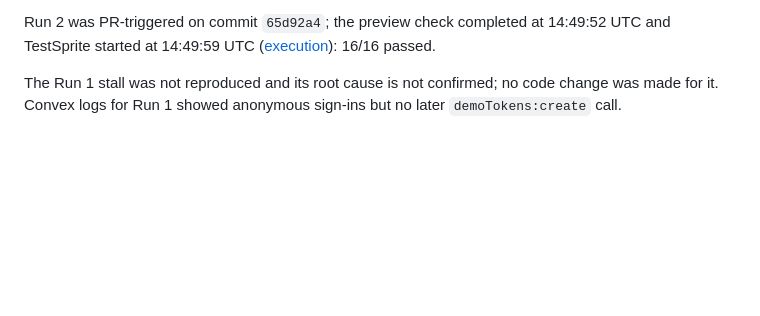
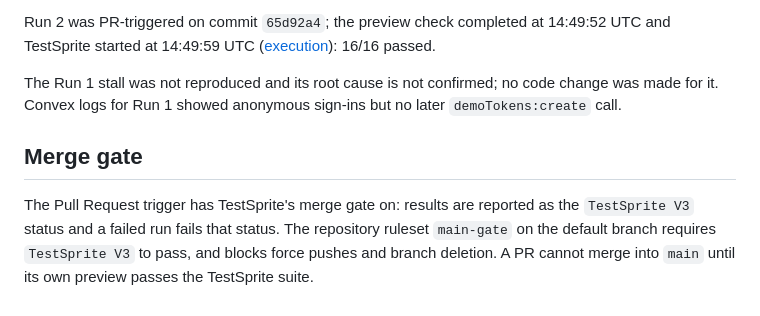
Before and after one commit to Satianurag/handoff, a Markdown page: LOOP.md, the part around the change. GitHub-like rendering; blank space fills up the shorter version.

```diff
--- a/LOOP.md
+++ b/LOOP.md
@@ -58,3 +58,7 @@ Local CDP runs in fresh browser contexts for the preview, production, and alias
 Run 2 was PR-triggered on commit `65d92a4`; the preview check completed at 14:49:52 UTC and TestSprite started at 14:49:59 UTC ([execution](https://www.testsprite.com/dashboard-v3/o/2a412a58-535a-50c7-acd5-60264d0a7740/projects/98d946ba-f237-453f-b6e5-2b1fea4ca0fa/execution/39ec1d57-3b8a-41b2-bc42-e2484e7c84ea)): 16/16 passed.
 
 The Run 1 stall was not reproduced and its root cause is not confirmed; no code change was made for it. Convex logs for Run 1 showed anonymous sign-ins but no later `demoTokens:create` call.
+
+## Merge gate
+
+The Pull Request trigger has TestSprite's merge gate on: results are reported as the `TestSprite V3` status and a failed run fails that status. The repository ruleset `main-gate` on the default branch requires `TestSprite V3` to pass, and blocks force pushes and branch deletion. A PR cannot merge into `main` until its own preview passes the TestSprite suite.
```
Also changed, not shown: README.md (+2 -0 lines).
